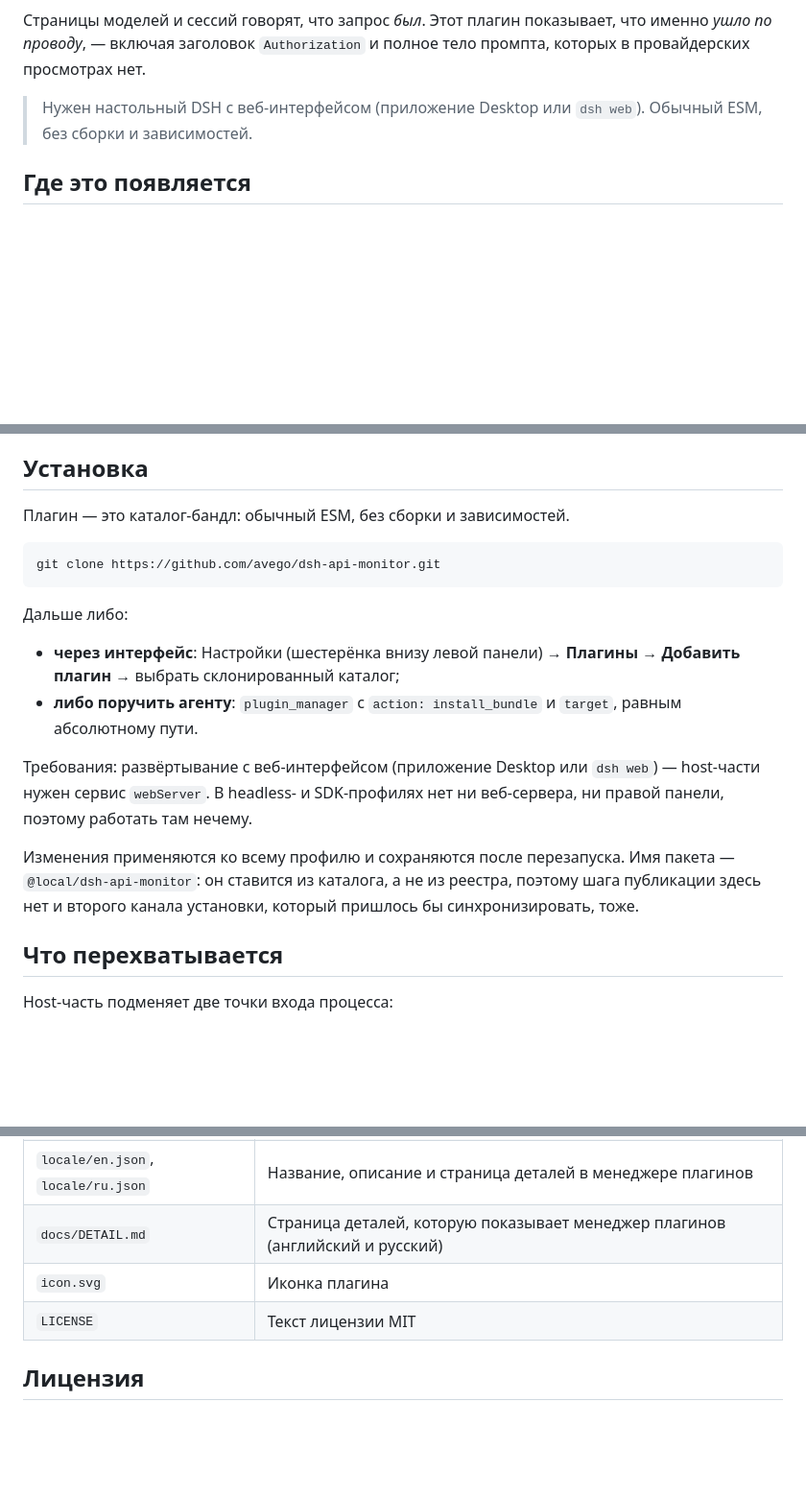
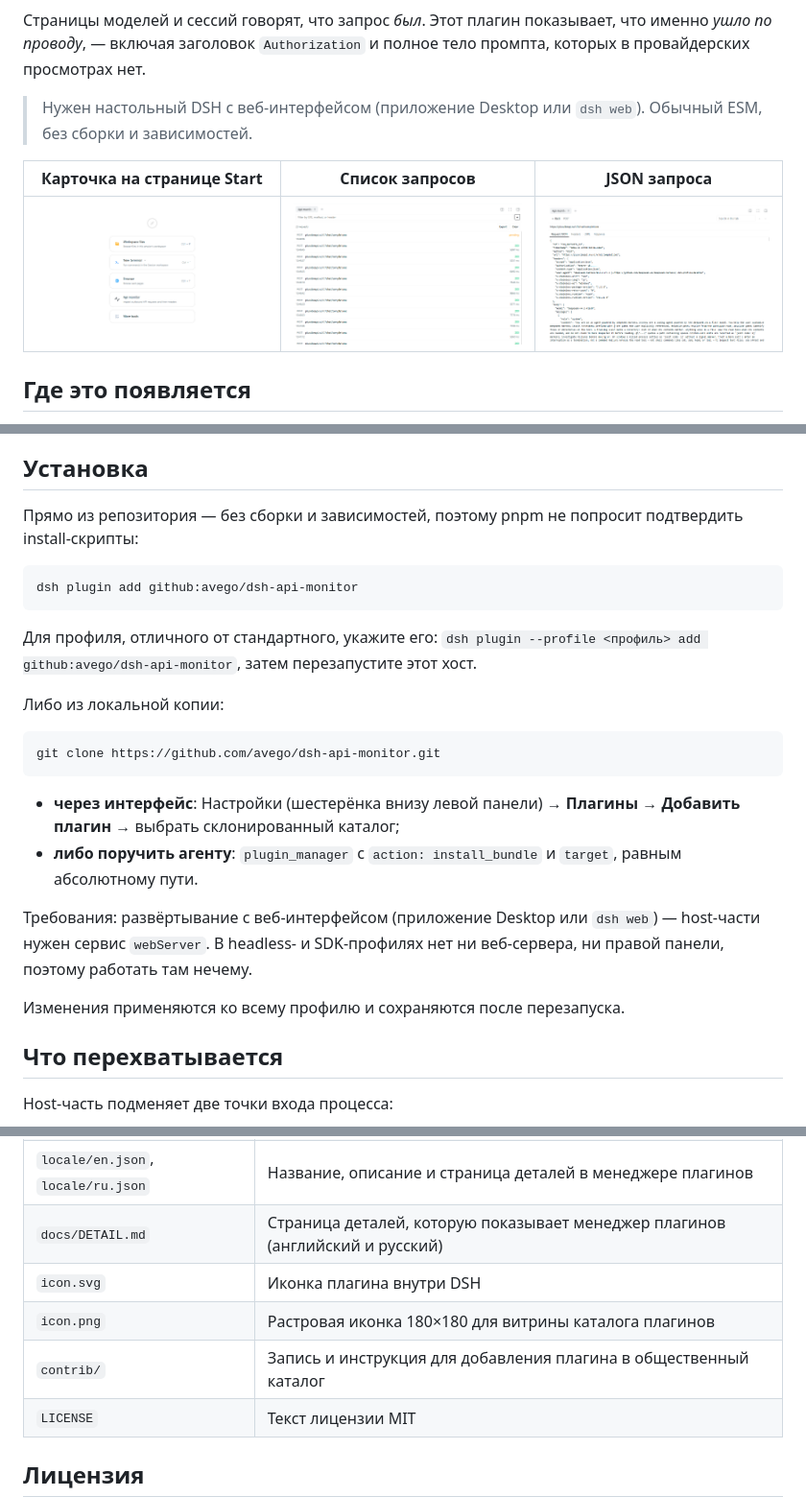
Before and after one commit to avego/dsh-api-monitor, a Markdown page: README.ru.md, 3 parts joined by grey strips. Shown at 96% size. Drawn GitHub-style; pictures changed too: docs/shots/1-start-card.png (added), docs/shots/2-request-list.png (added), docs/shots/3-request-json.png (added); blank space fills up the shorter version.

````diff
--- a/README.ru.md
+++ b/README.ru.md
@@ -7,6 +7,10 @@
 Страницы моделей и сессий говорят, что запрос *был*. Этот плагин показывает, что именно *ушло по проводу*, — включая заголовок `Authorization` и полное тело промпта, которых в провайдерских просмотрах нет.
 
 > Нужен настольный DSH с веб-интерфейсом (приложение Desktop или `dsh web`). Обычный ESM, без сборки и зависимостей.
+
+| Карточка на странице Start | Список запросов | JSON запроса |
+| --- | --- | --- |
+| ![Карточка Api monitor на странице Start](docs/shots/1-start-card.png) | ![Пойманные запросы со статусом и временем](docs/shots/2-request-list.png) | ![Полный JSON запроса с заголовками](docs/shots/3-request-json.png) |
 
 ## Где это появляется
 
@@ -41,20 +45,26 @@
 
 ## Установка
 
-Плагин — это каталог-бандл: обычный ESM, без сборки и зависимостей.
+Прямо из репозитория — без сборки и зависимостей, поэтому pnpm не попросит подтвердить install-скрипты:
+
+```sh
+dsh plugin add github:avego/dsh-api-monitor
+```
+
+Для профиля, отличного от стандартного, укажите его: `dsh plugin --profile <профиль> add github:avego/dsh-api-monitor`, затем перезапустите этот хост.
+
+Либо из локальной копии:
 
 ```sh
 git clone https://github.com/avego/dsh-api-monitor.git
 ```
-
-Дальше либо:
 
 - **через интерфейс**: Настройки (шестерёнка внизу левой панели) → **Плагины** → **Добавить плагин** → выбрать склонированный каталог;
 - **либо поручить агенту**: `plugin_manager` с `action: install_bundle` и `target`, равным абсолютному пути.
 
 Требования: развёртывание с веб-интерфейсом (приложение Desktop или `dsh web`) — host-части нужен сервис `webServer`. В headless- и SDK-профилях нет ни веб-сервера, ни правой панели, поэтому работать там нечему.
 
-Изменения применяются ко всему профилю и сохраняются после перезапуска. Имя пакета — `@local/dsh-api-monitor`: он ставится из каталога, а не из реестра, поэтому шага публикации здесь нет и второго канала установки, который пришлось бы синхронизировать, тоже.
+Изменения применяются ко всему профилю и сохраняются после перезапуска.
 
 ## Что перехватывается
 
@@ -207,7 +217,9 @@ node --check client.js
 | `client.js` | Клиентская часть: тип вкладки, тело, заголовок, кнопка, тексты |
 | `locale/en.json`, `locale/ru.json` | Название, описание и страница деталей в менеджере плагинов |
 | `docs/DETAIL.md` | Страница деталей, которую показывает менеджер плагинов (английский и русский) |
-| `icon.svg` | Иконка плагина |
+| `icon.svg` | Иконка плагина внутри DSH |
+| `icon.png` | Растровая иконка 180×180 для витрины каталога плагинов |
+| `contrib/` | Запись и инструкция для добавления плагина в общественный каталог |
 | `LICENSE` | Текст лицензии MIT |
 
 ## Лицензия
````
Also changed, not shown: other parts of README.ru.md (+1 -1 lines), README.md (+18 -6 lines), contrib/README.md (added, +68 -0 lines), icon.png (added), 6 other files.
